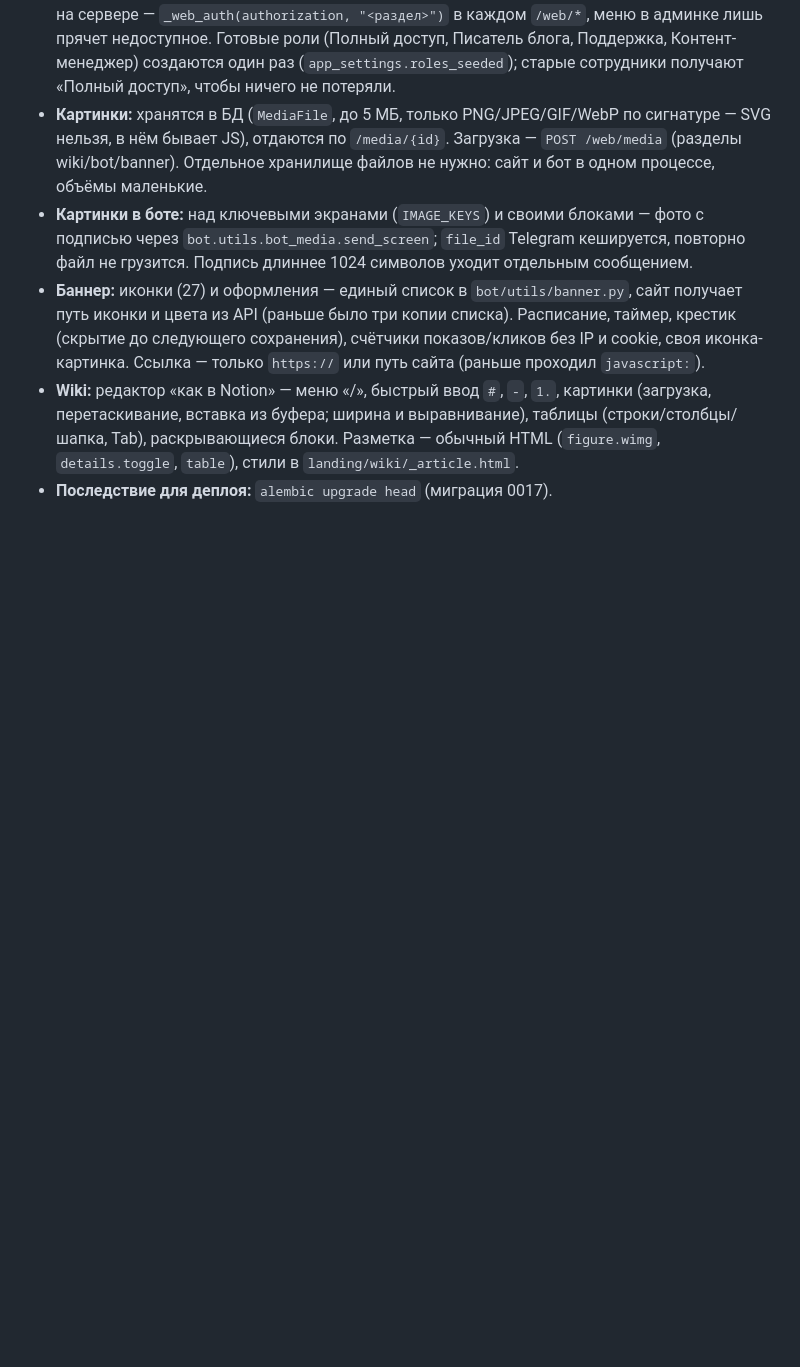
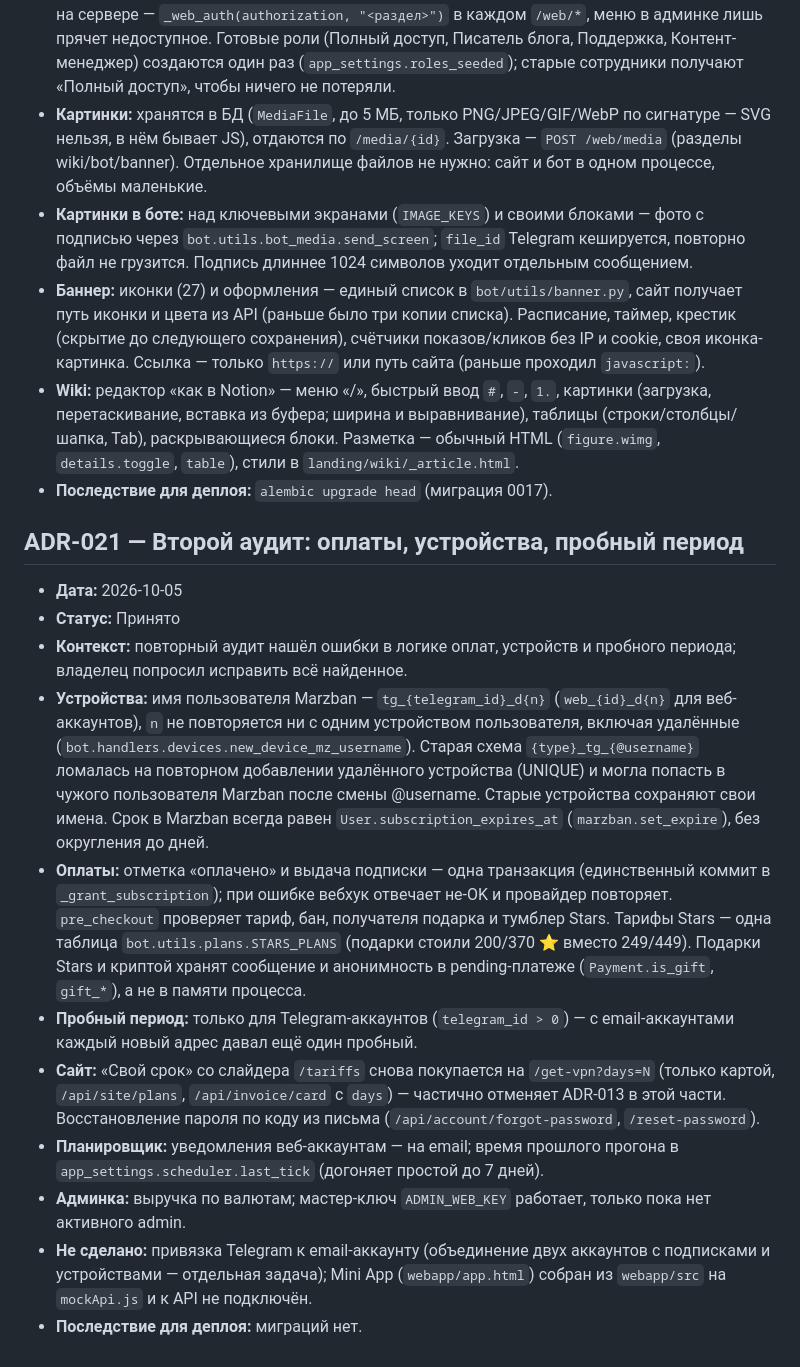
Before and after one commit to maratfaiz/starvpn, a Markdown page: AGENTS/decisions/ADR.md, the part around the change. Rendered like a GitHub page; blank space fills up the shorter version.

Commit message:
docs: record the second audit (ADR-021) and the new invariants
Co-Authored-By: Claude Opus 5.5 <noreply@anthropic.com>
Claude-Session: https://claude.ai/code/session_01KVHPUcTUc39TBwkTjxF8Kq

```diff
--- a/AGENTS/decisions/ADR.md
+++ b/AGENTS/decisions/ADR.md
@@ -700,3 +700,42 @@
  Разметка — обычный HTML (`figure.wimg`, `details.toggle`, `table`), стили
  в `landing/wiki/_article.html`.
 - **Последствие для деплоя:** `alembic upgrade head` (миграция 0017).
+
+
+## ADR-021 — Второй аудит: оплаты, устройства, пробный период
+
+- **Дата:** 2026-10-05
+- **Статус:** Принято
+- **Контекст:** повторный аудит нашёл ошибки в логике оплат, устройств и
+ пробного периода; владелец попросил исправить всё найденное.
+- **Устройства:** имя пользователя Marzban — `tg_{telegram_id}_d{n}`
+ (`web_{id}_d{n}` для веб-аккаунтов), `n` не повторяется ни с одним
+ устройством пользователя, включая удалённые
+ (`bot.handlers.devices.new_device_mz_username`). Старая схема
+ `{type}_tg_{@username}` ломалась на повторном добавлении удалённого
+ устройства (UNIQUE) и могла попасть в чужого пользователя Marzban после
+ смены @username. Старые устройства сохраняют свои имена. Срок в Marzban
+ всегда равен `User.subscription_expires_at` (`marzban.set_expire`), без
+ округления до дней.
+- **Оплаты:** отметка «оплачено» и выдача подписки — одна транзакция
+ (единственный коммит в `_grant_subscription`); при ошибке вебхук отвечает
+ не-OK и провайдер повторяет. `pre_checkout` проверяет тариф, бан,
+ получателя подарка и тумблер Stars. Тарифы Stars — одна таблица
+ `bot.utils.plans.STARS_PLANS` (подарки стоили 200/370 ⭐ вместо 249/449).
+ Подарки Stars и криптой хранят сообщение и анонимность в pending-платеже
+ (`Payment.is_gift`, `gift_*`), а не в памяти процесса.
+- **Пробный период:** только для Telegram-аккаунтов (`telegram_id > 0`) —
+ с email-аккаунтами каждый новый адрес давал ещё один пробный.
+- **Сайт:** «Свой срок» со слайдера `/tariffs` снова покупается на
+ `/get-vpn?days=N` (только картой, `/api/site/plans`, `/api/invoice/card`
+ с `days`) — частично отменяет ADR-013 в этой части. Восстановление пароля
+ по коду из письма (`/api/account/forgot-password`, `/reset-password`).
+- **Планировщик:** уведомления веб-аккаунтам — на email; время прошлого
+ прогона в `app_settings.scheduler.last_tick` (догоняет простой до 7 дней).
+- **Админка:** выручка по валютам; мастер-ключ `ADMIN_WEB_KEY` работает,
+ только пока нет активного admin.
+- **Не сделано:** привязка Telegram к email-аккаунту (объединение двух
+ аккаунтов с подписками и устройствами — отдельная задача); Mini App
+ (`webapp/app.html`) собран из `webapp/src` на `mockApi.js` и к API не
+ подключён.
+- **Последствие для деплоя:** миграций нет.
```
Also changed, not shown: CLAUDE.md (+13 -6 lines).
